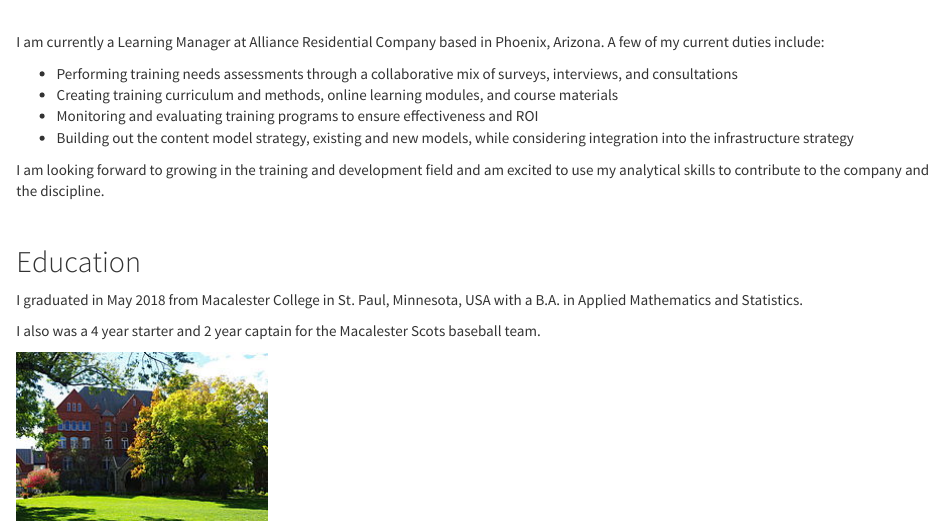
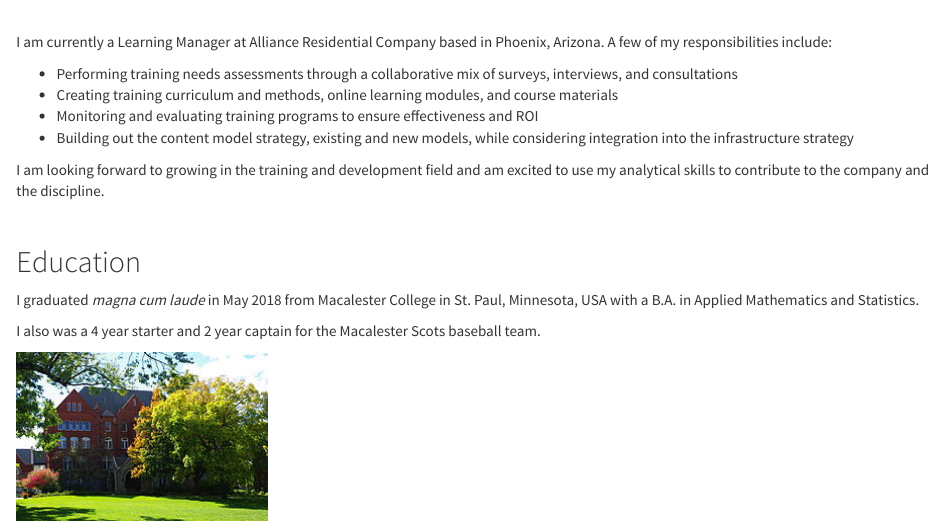
Before and after one commit to nickmcmullen/nickmcmullen.github.io, an R Markdown document (about.RMD): the page in a window 1100 px wide, from 400 px down. The pictures show the output file about.html that the author committed with the source, opened offline; library style sheets and scripts come from the installed R packages.

Commit message:
updated about page

```diff
--- a/about.RMD
+++ b/about.RMD
@@ -12,7 +12,7 @@ output: html_document
 \
 
 
-I am currently a Learning Manager at Alliance Residential Company based in Phoenix, Arizona. A few of my current duties include:
+I am currently a Learning Manager at Alliance Residential Company based in Phoenix, Arizona. A few of my responsibilities include:
 
 - Performing training needs assessments through a collaborative mix of surveys, interviews, and consultations
 - Creating training curriculum and methods, online learning modules, and course materials
@@ -26,7 +26,7 @@ I am looking forward to growing in the training and development field and am exc
 
 ##Education
 
-I graduated in May 2018 from Macalester College in St. Paul, Minnesota, USA with a B.A. in Applied Mathematics and Statistics.
+I graduated _magna cum laude_ in May 2018 from Macalester College in St. Paul, Minnesota, USA with a B.A. in Applied Mathematics and Statistics.
 
 I also was a 4 year starter and 2 year captain for the Macalester Scots baseball team.
 
```
Also changed, not shown: about.html.
